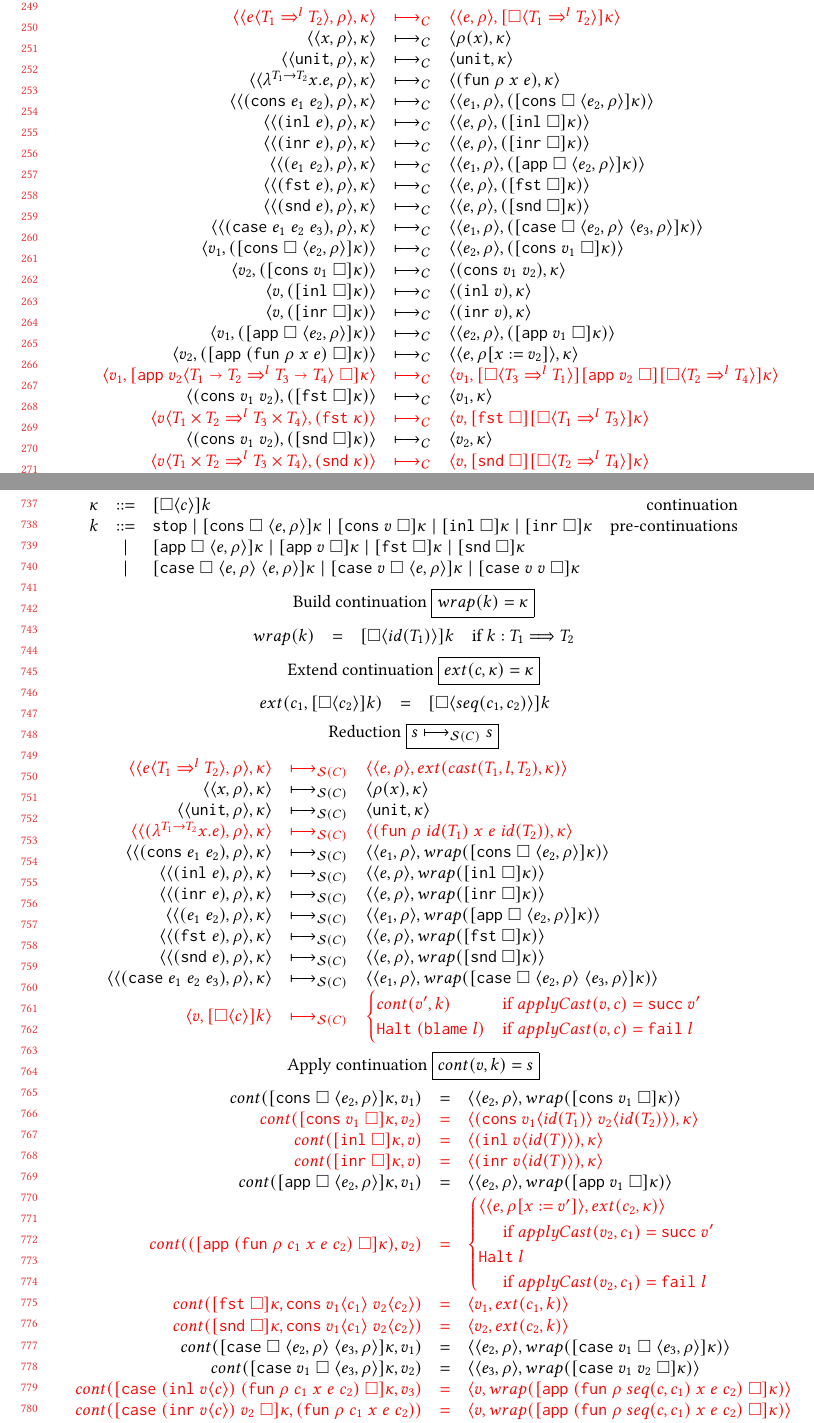
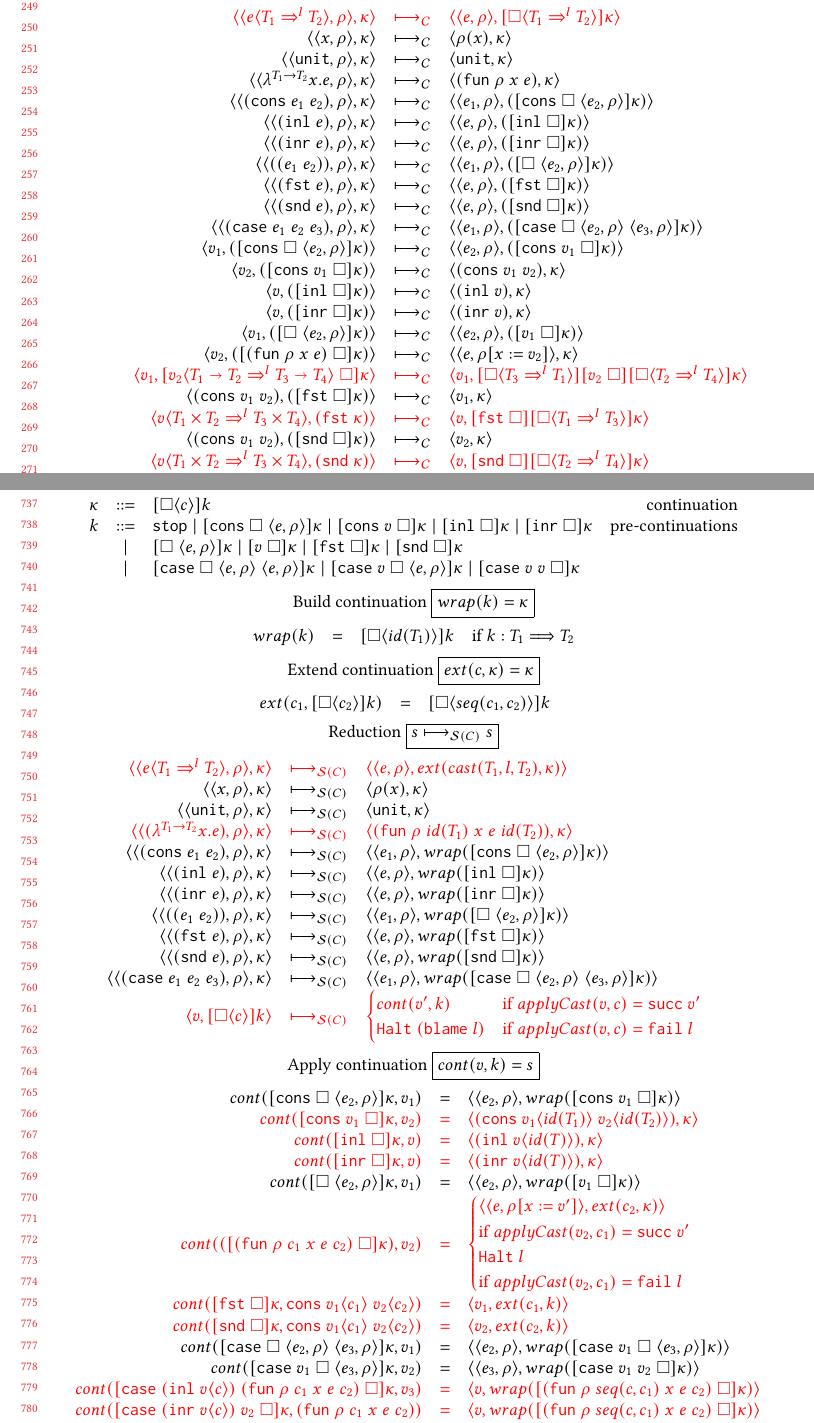
Before and after one commit to LuKC1024/hypercoercion-and-framework-wgt2020, a LaTeX paper (paper.tex): two parts of pages 6 and 16 of 23, joined at a grey line, cut so that both start at the same text. Compiled offline with pdfLaTeX.

Commit message:
minor changes

```diff
--- a/paper.tex
+++ b/paper.tex
@@ -134,13 +136,13 @@
 \newcommand{\kOOmt}[0]{\mathtt{stop}}
 \newcommand{\kOOconsI}[3]{[\mathtt{cons} \; \square \; \langle#1,#2\rangle ]#3}
 \newcommand{\kOOconsII}[2]{[\mathtt{cons} \; #1 \; \square]#2}
-\newcommand{\kOOinl}[1]{[\mathtt{inl} \; \square]#1}
-\newcommand{\kOOinr}[1]{[\mathtt{inr} \; \square]#1}
+\newcommand{\kOOinl}[1]{[\mathtt{inl}\; \square]#1}
+\newcommand{\kOOinr}[1]{[\mathtt{inr}\; \square]#1}
 \newcommand{\kOOappI}[3]{
-	[\mathtt{app} \; \square \; \langle#1,#2\rangle ]#3
+	[\square \; \langle#1,#2\rangle]#3
 }
 \newcommand{\kOOappII}[2]{
-	[\mathtt{app} \; #1 \; \square]#2}
+	[#1 \; \square]#2}
 \newcommand{\kOOcar}[1]{[\mathtt{fst} \; \square]#1}
 \newcommand{\kOOcdr}[1]{[\mathtt{snd} \; \square]#1}
 \newcommand{\kOOcaseI}[4]{
@@ -2139,16 +2141,18 @@ $cast(T_1,l,T_2)$ act like the Lazy D $applyCast$
 	\sOOinspect{e_2}{\rho}{
 		wrap(\kOOappII{v_1}{\kappa})
 	}}{}
+
 \hifunrule{
 	\continue{v_2}{(\kOOappII{(\hcvOOfun{c_1}{\rho}{x}{e}{c_2})}{\kappa})}}{
 \begin{cases}
-	\sOOinspect{e}{\rho[x:=v']}{ext(c_2,\kappa)} \\
-\;\;\;\;\;\sidecond{applyCast(v_2,c_1) = \rOOsucc{v'}}
+\sOOinspect{e}{\rho[x:=v']}{ext(c_2,\kappa)} \\
+\sidecond{applyCast(v_2,c_1) = \rOOsucc{v'}}
 \\
 \sOOhalt{l} \\
-\;\;\;\;\;\sidecond{applyCast(v_2,c_1) = \rOOfail{l}}
+\sidecond{applyCast(v_2,c_1) = \rOOfail{l}}
 \end{cases}
 }{}
+
 
 \hifunrule{
 	\continue{\hcvOOcons{v_1}{c_1}{v_2}{c_2}}{
```
Also changed, not shown: paper.tex (4 more changed lines).
